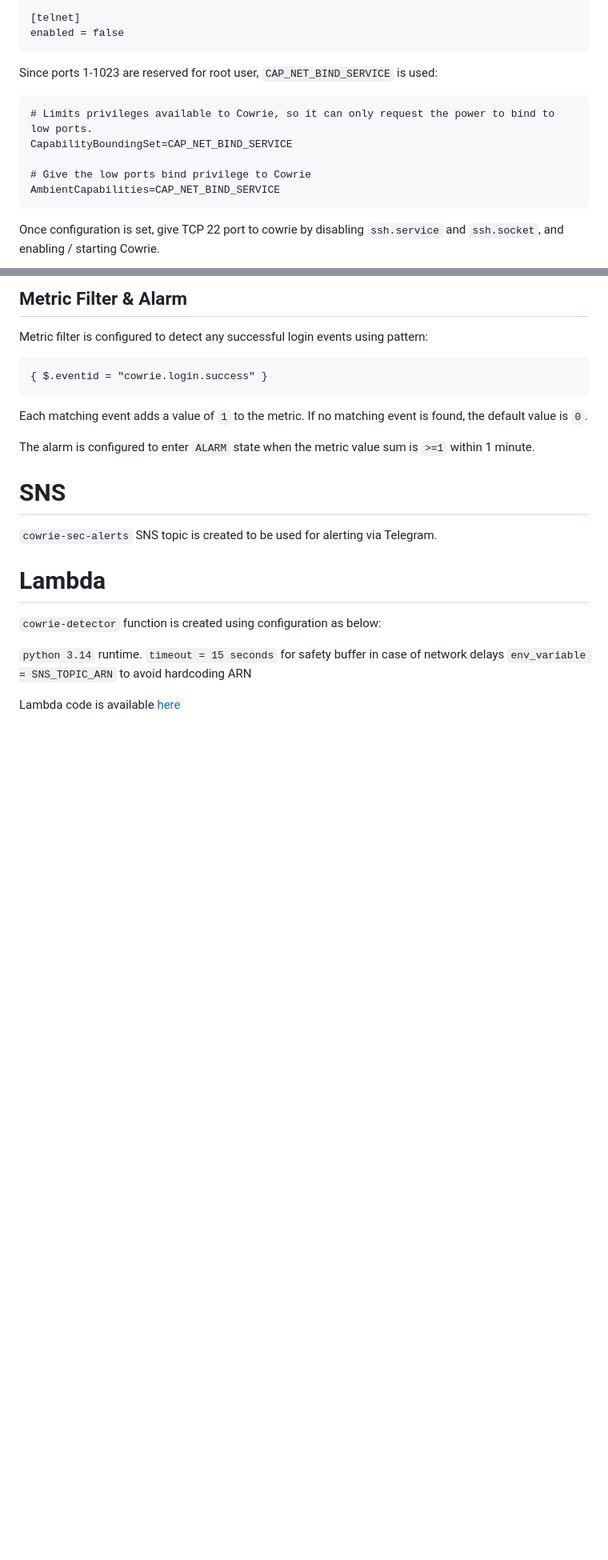
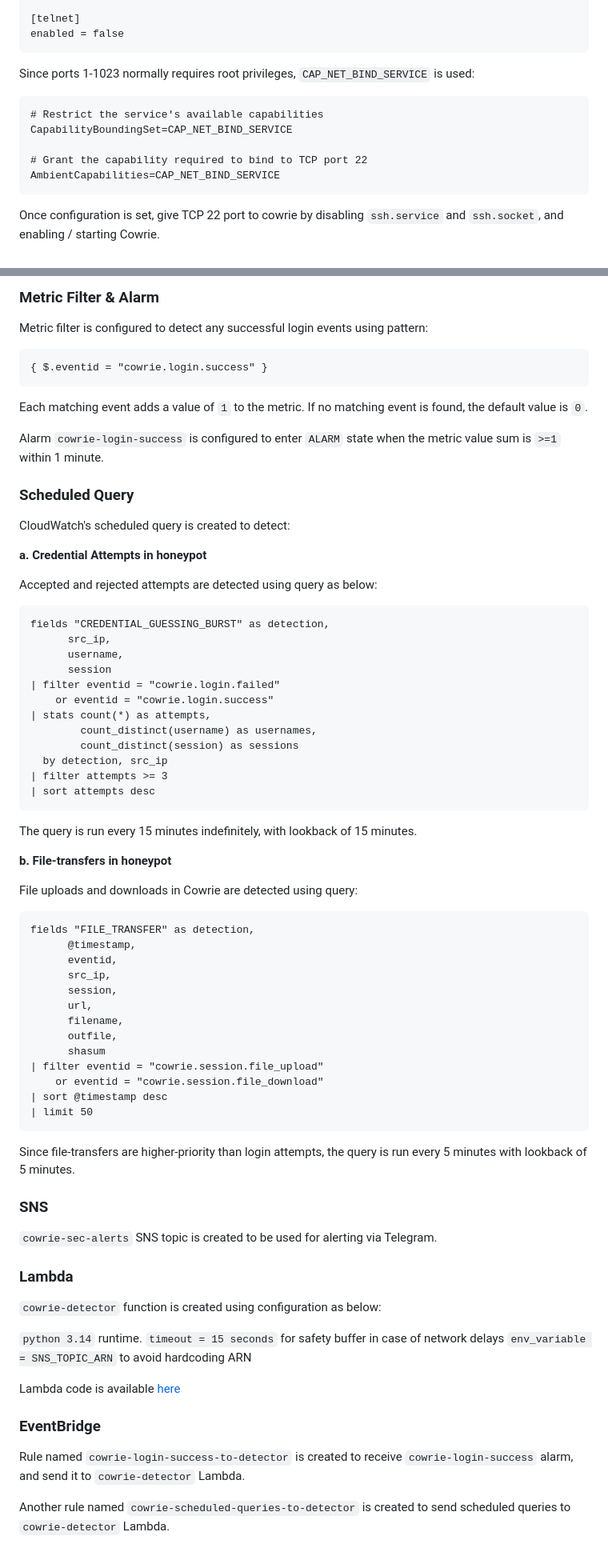
Before and after one commit to darkclode24/AWS-SIEM, a Markdown page: README.md, 2 parts joined by grey strips. Shown at 80% size. GitHub-like rendering; blank space fills up the shorter version.

Commit message:
added todos, scheduled queries (subsection), eventbridge

````diff
--- a/README.md
+++ b/README.md
@@ -120,12 +125,12 @@ listen_endpoints = tcp:22:interface=0.0.0.0
 [telnet]
 enabled = false
 ```
-Since ports 1-1023 are reserved for root user, `CAP_NET_BIND_SERVICE` is used:
+Since ports 1-1023 normally requires root privileges, `CAP_NET_BIND_SERVICE` is used:
 ```
-# Limits privileges available to Cowrie, so it can only request the power to bind to low ports.
+# Restrict the service's available capabilities
 CapabilityBoundingSet=CAP_NET_BIND_SERVICE
 
-# Give the low ports bind privilege to Cowrie
+# Grant the capability required to bind to TCP port 22
 AmbientCapabilities=CAP_NET_BIND_SERVICE
 ```
 
@@ -170,5 +173,5 @@ After configuration, CloudWatch agent successfully sends logs to Cloudwatch Logs
 
-## Metric Filter & Alarm
+### Metric Filter & Alarm
 
 Metric filter is configured to detect any successful login events using pattern:
 
@@ -178,13 +181,59 @@ Metric filter is configured to detect any successful login events using pattern:
 
 Each matching event adds a value of `1` to the metric. If no matching event is found, the default value is `0`.
 
-The alarm is configured to enter `ALARM` state when the metric value sum is `>=1` within 1 minute.
+Alarm `cowrie-login-success` is configured to enter `ALARM` state when the metric value sum is `>=1` within 1 minute.
 
-# SNS
+### Scheduled Query
+
+CloudWatch's scheduled query is created to detect:
+
+**a. Credential Attempts in honeypot**
+
+  Accepted and rejected attempts are detected using query as below:
+
+  ```
+  fields "CREDENTIAL_GUESSING_BURST" as detection,
+        src_ip,
+        username,
+        session
+  | filter eventid = "cowrie.login.failed"
+      or eventid = "cowrie.login.success"
+  | stats count(*) as attempts,
+          count_distinct(username) as usernames,
+          count_distinct(session) as sessions
+    by detection, src_ip
+  | filter attempts >= 3
+  | sort attempts desc
+  ```
+  The query is run every 15 minutes indefinitely, with lookback of 15 minutes.
+
+**b. File-transfers in honeypot**
+
+  File uploads and downloads in Cowrie are detected using query:
+
+  ```
+  fields "FILE_TRANSFER" as detection,
+        @timestamp,
+        eventid,
+        src_ip,
+        session,
+        url,
+        filename,
+        outfile,
+        shasum
+  | filter eventid = "cowrie.session.file_upload"
+      or eventid = "cowrie.session.file_download"
+  | sort @timestamp desc
+  | limit 50
+  ```
+  Since file-transfers are higher-priority than login attempts, the query is run every 5 minutes with lookback of 5 minutes.
+
+
+### SNS
 
 `cowrie-sec-alerts` SNS topic is created to be used for alerting via Telegram.
 
-# Lambda
+### Lambda
 
 `cowrie-detector` function is created using configuration as below:
 
@@ -193,3 +242,9 @@ The alarm is configured to enter `ALARM` state when the metric value sum is `>=1
 `env_variable = SNS_TOPIC_ARN`  to avoid hardcoding ARN
 
 Lambda code is available [here](script.py)
+
+### EventBridge
+
+Rule named `cowrie-login-success-to-detector` is created to receive `cowrie-login-success` alarm, and send it to `cowrie-detector` Lambda.
+
+Another rule named `cowrie-scheduled-queries-to-detector` is created to send scheduled queries to `cowrie-detector` Lambda.
````
Also changed, not shown: other parts of README.md (+33 -30 lines), images/firewall-block-success.png, 1 other file.
